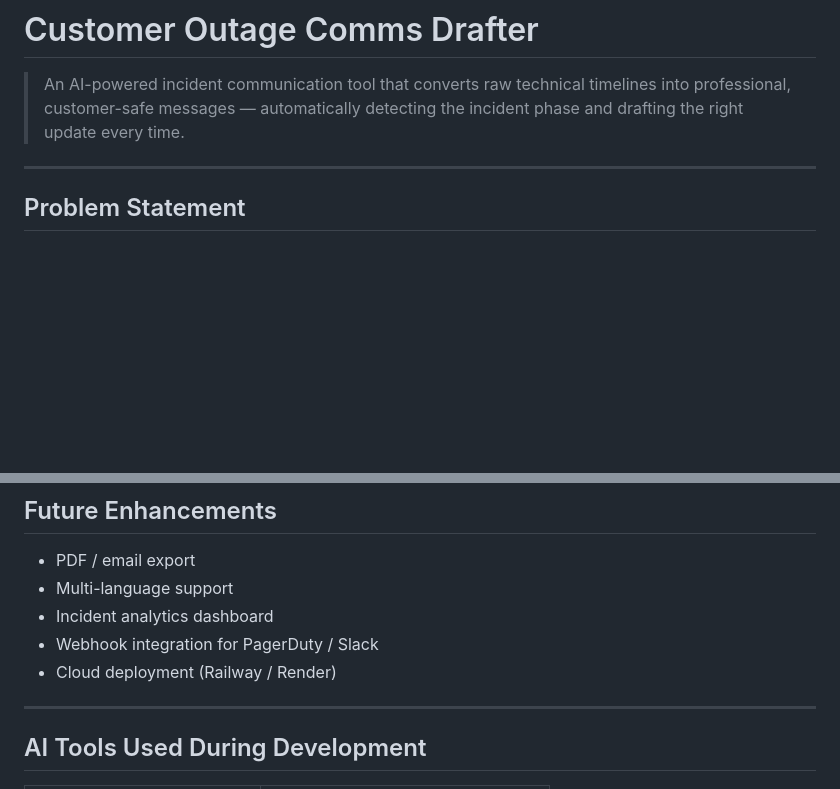
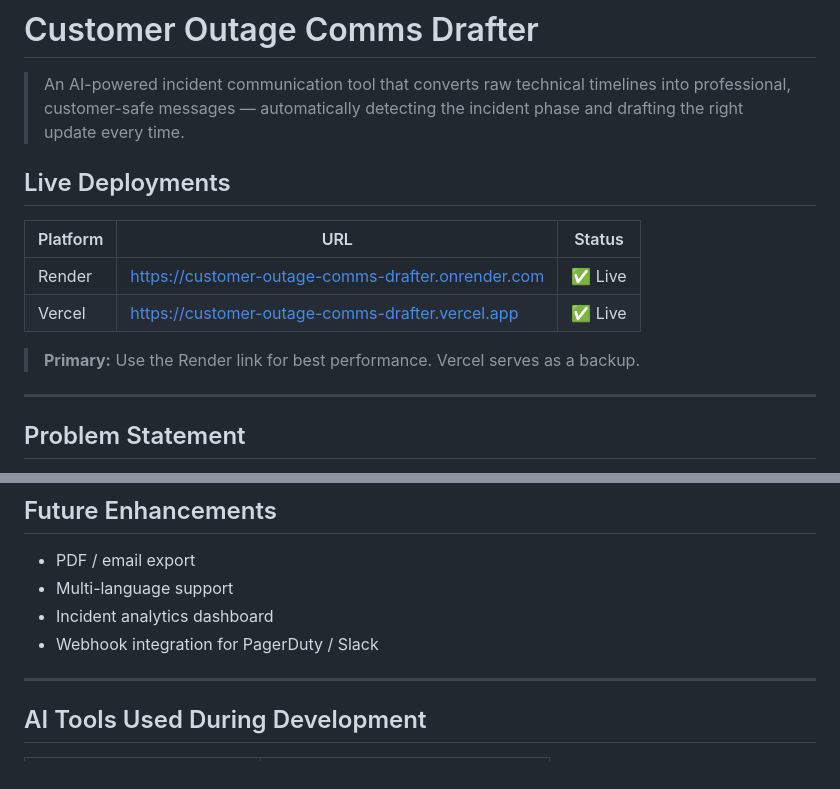
Before and after one commit to allenjosh-n/Customer-Outage-Comms-Drafter, a Markdown page: Readme.md, 2 parts joined by grey strips. GitHub-like rendering; blank space fills up the shorter version.

Commit message:
Add live deployment URLs to README

```diff
--- a/Readme.md
+++ b/Readme.md
@@ -1,6 +1,15 @@
 # Customer Outage Comms Drafter
 
 > An AI-powered incident communication tool that converts raw technical timelines into professional, customer-safe messages — automatically detecting the incident phase and drafting the right update every time.
+
+## Live Deployments
+
+| Platform | URL | Status |
+|---|---|---|
+| Render | https://customer-outage-comms-drafter.onrender.com | ✅ Live |
+| Vercel | https://customer-outage-comms-drafter.vercel.app | ✅ Live |
+
+> **Primary:** Use the Render link for best performance. Vercel serves as a backup.
 
 ---
 
@@ -223,7 +232,6 @@ Full prompt documentation in [`docs/AI_USAGE.md`](docs/AI_USAGE.md).
 - Multi-language support
 - Incident analytics dashboard
 - Webhook integration for PagerDuty / Slack
-- Cloud deployment (Railway / Render)
 
 ---
 
```
